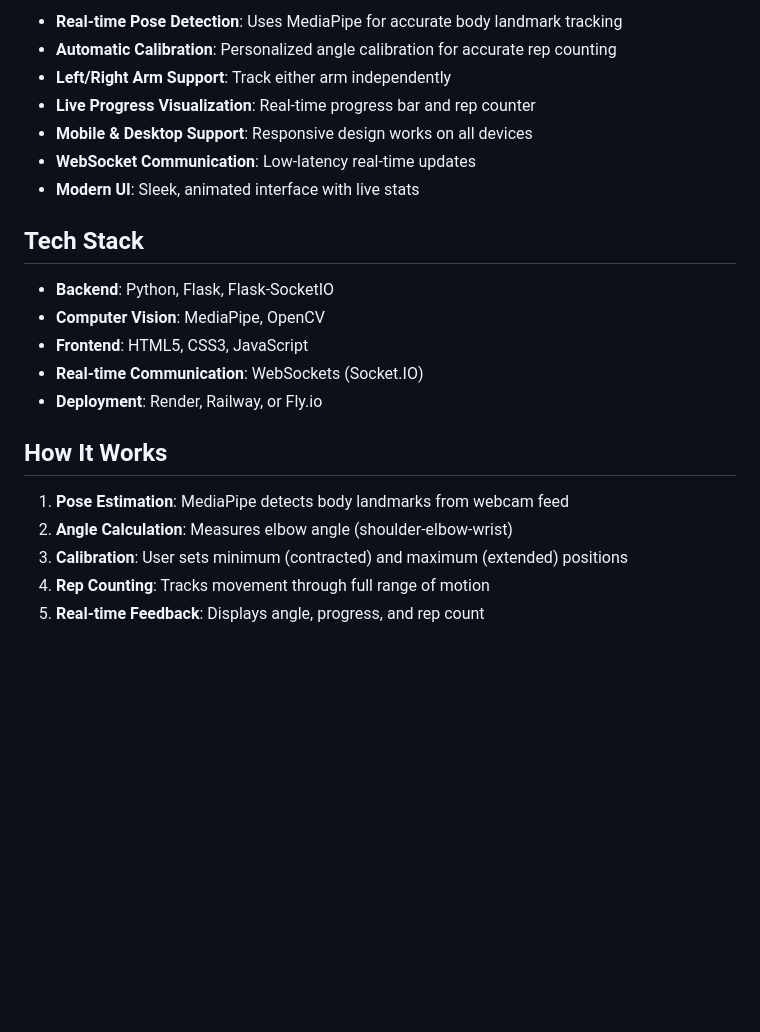
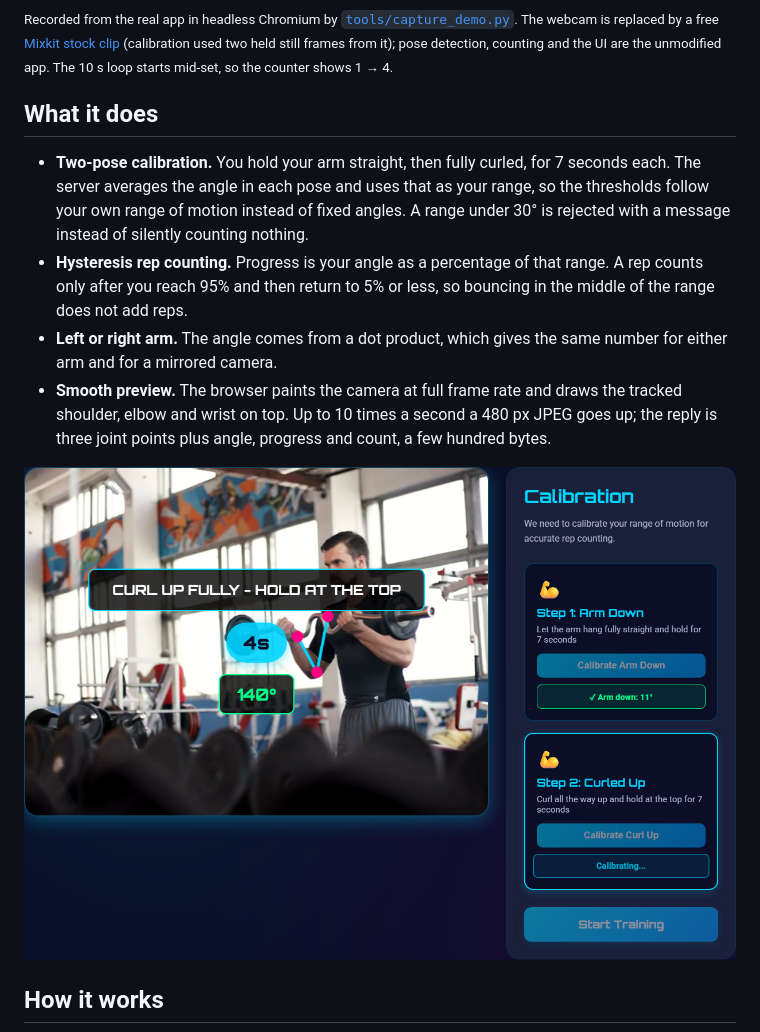
Before and after one commit to ParshvCrafts/AI-Fitness-Trainer, a Markdown page: README.md, the part around one of its changes. Drawn GitHub-style; pictures changed too: docs/assets/calibration.png (added); blank space fills up the shorter version.

```diff
--- a/README.md
+++ b/README.md
@@ -11,25 +11,25 @@ A real-time AI-powered fitness application that uses computer vision to count bi
 
-- **Real-time Pose Detection**: Uses MediaPipe for accurate body landmark tracking
-- **Automatic Calibration**: Personalized angle calibration for accurate rep counting
-- **Left/Right Arm Support**: Track either arm independently
-- **Live Progress Visualization**: Real-time progress bar and rep counter
-- **Mobile & Desktop Support**: Responsive design works on all devices
-- **WebSocket Communication**: Low-latency real-time updates
-- **Modern UI**: Sleek, animated interface with live stats
+<sub>Recorded from the real app in headless Chromium by <a href="tools/capture_demo.py"><code>tools/capture_demo.py</code></a>.
+The webcam is replaced by a free <a href="https://mixkit.co/free-stock-video/bodybuilder-exercising-his-biceps-in-the-gym-21272/">Mixkit stock clip</a>
+(calibration used two held still frames from it); pose detection, counting and the UI are the unmodified app.
+The 10 s loop starts mid-set, so the counter shows 1 → 4.</sub>
 
-## Tech Stack
+## What it does
 
-- **Backend**: Python, Flask, Flask-SocketIO
-- **Computer Vision**: MediaPipe, OpenCV
-- **Frontend**: HTML5, CSS3, JavaScript
-- **Real-time Communication**: WebSockets (Socket.IO)
-- **Deployment**: Render, Railway, or Fly.io
+- **Two-pose calibration.** You hold your arm straight, then fully curled, for 7 seconds each. The server
+  averages the angle in each pose and uses that as your range, so the thresholds follow your own
+  range of motion instead of fixed angles. A range under 30° is rejected with a message instead of silently counting nothing.
+- **Hysteresis rep counting.** Progress is your angle as a percentage of that range. A rep counts only
+  after you reach 95% and then return to 5% or less, so bouncing in the middle of the range does not add reps.
+- **Left or right arm.** The angle comes from a dot product, which gives the same number for either arm
+  and for a mirrored camera.
+- **Smooth preview.** The browser paints the camera at full frame rate and draws the tracked shoulder,
+  elbow and wrist on top. Up to 10 times a second a 480 px JPEG goes up; the reply is three joint points
+  plus angle, progress and count, a few hundred bytes.
 
-## How It Works
+<p align="center">
+  <img src="docs/assets/calibration.png" width="720" alt="Calibration screen: the user holds the curled position while a countdown runs; step 1 shows the arm-down angle already recorded">
+</p>
 
-1. **Pose Estimation**: MediaPipe detects body landmarks from webcam feed
-2. **Angle Calculation**: Measures elbow angle (shoulder-elbow-wrist)
-3. **Calibration**: User sets minimum (contracted) and maximum (extended) positions
-4. **Rep Counting**: Tracks movement through full range of motion
-5. **Real-time Feedback**: Displays angle, progress, and rep count
+## How it works
 
```
Also changed, not shown: other parts of README.md (+104 -153 lines), docs/assets/social-preview.png (added), docs/assets/training.png (added), 3 other files.
